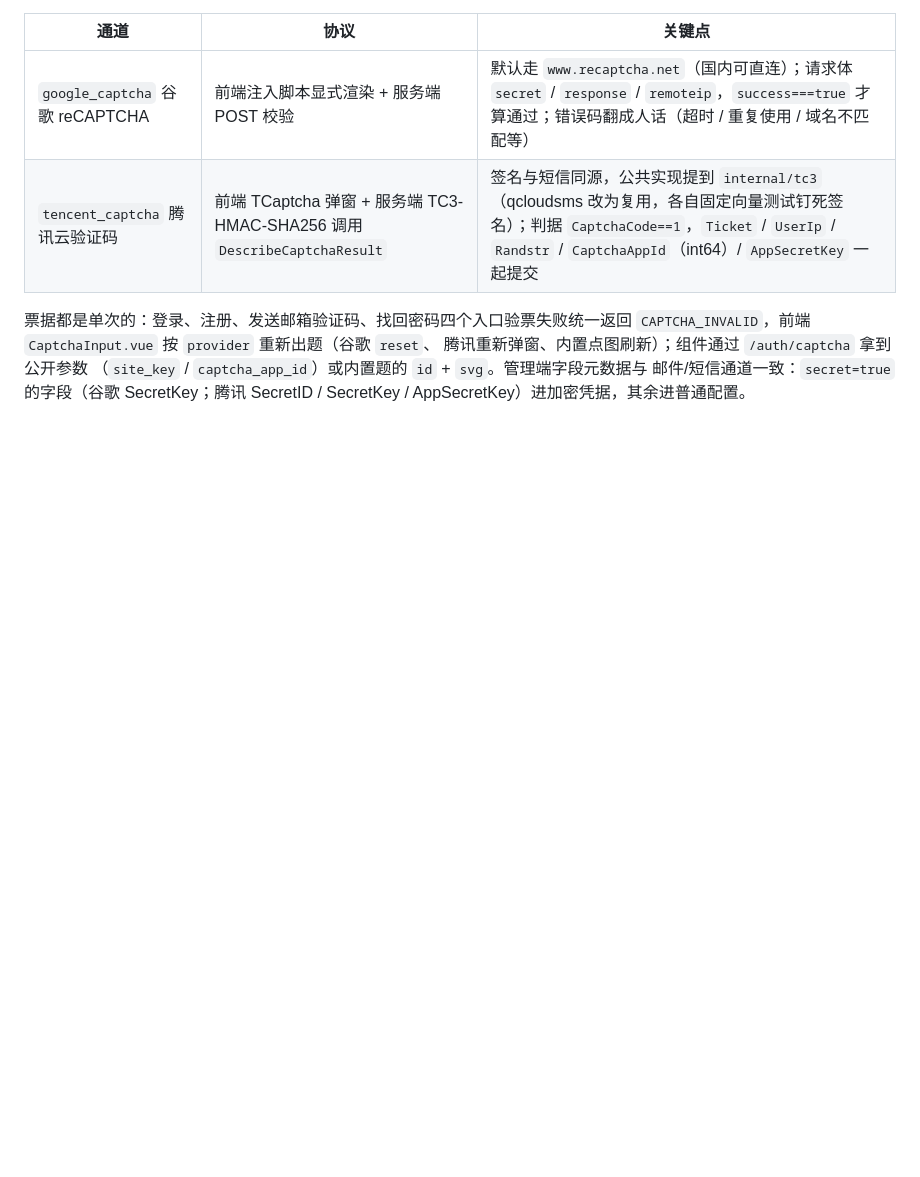
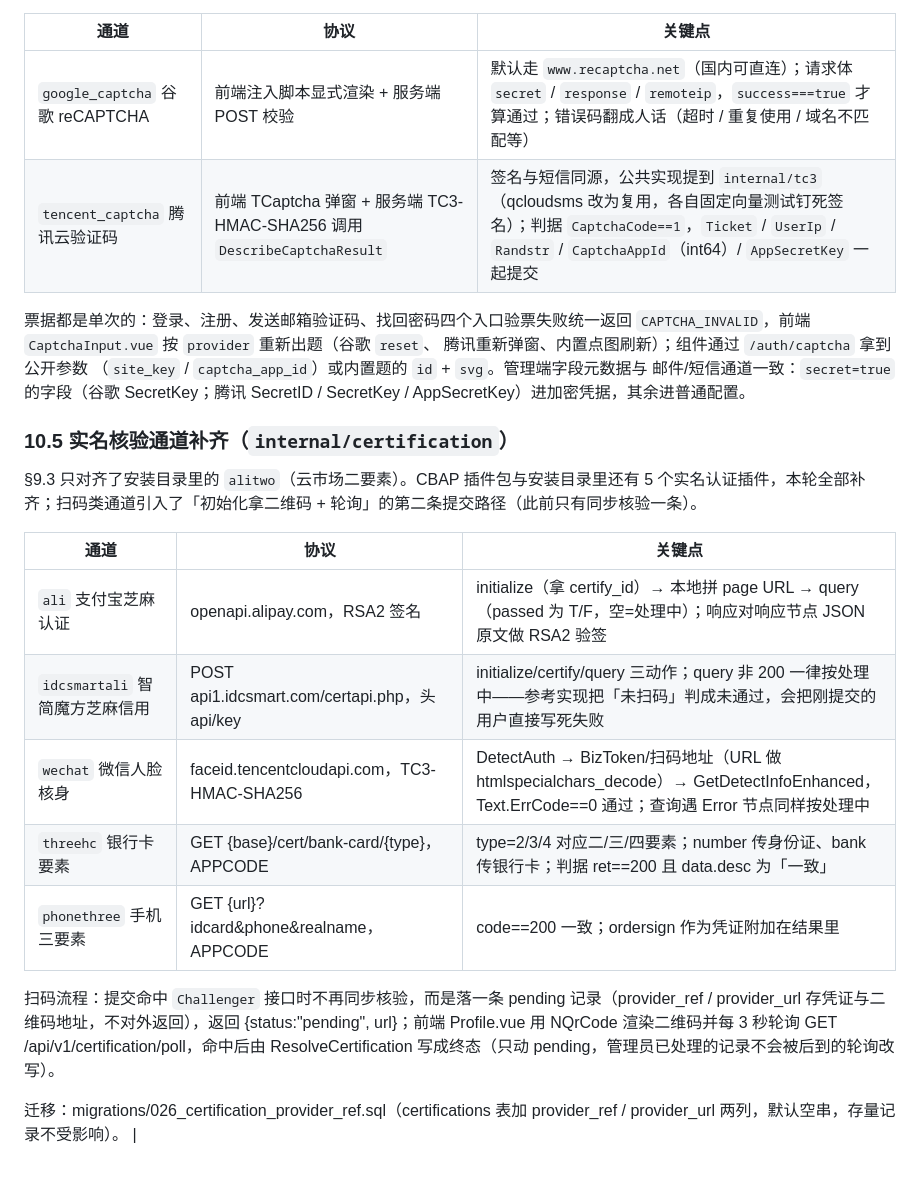
Before and after one commit to hutuyee/ShitIDC, a Markdown page: docs/parity-roadmap.md, the part around the change. GitHub-like rendering; blank space fills up the shorter version.

Commit message:
docs: 实名通道补齐说明与 026 迁移清单

```diff
--- a/docs/parity-roadmap.md
+++ b/docs/parity-roadmap.md
@@ -768,3 +768,19 @@ PKCS7 块大小 32、明文结构 16 随机 + 4 长度 + msg + receiveid），
 （`site_key` / `captcha_app_id`）或内置题的 `id` + `svg`。管理端字段元数据与
 邮件/短信通道一致：`secret=true` 的字段（谷歌 SecretKey；腾讯 SecretID / SecretKey /
 AppSecretKey）进加密凭据，其余进普通配置。
+
+### 10.5 实名核验通道补齐（`internal/certification`）
+
+§9.3 只对齐了安装目录里的 `alitwo`（云市场二要素）。CBAP 插件包与安装目录里还有 5 个实名认证插件，本轮全部补齐；扫码类通道引入了「初始化拿二维码 + 轮询」的第二条提交路径（此前只有同步核验一条）。
+
+| 通道 | 协议 | 关键点 |
+|---|---|---|
+| `ali` 支付宝芝麻认证 | openapi.alipay.com，RSA2 签名 | initialize（拿 certify_id）→ 本地拼 page URL → query（passed 为 T/F，空=处理中）；响应对响应节点 JSON 原文做 RSA2 验签 |
+| `idcsmartali` 智简魔方芝麻信用 | POST api1.idcsmart.com/certapi.php，头 api/key | initialize/certify/query 三动作；query 非 200 一律按处理中——参考实现把「未扫码」判成未通过，会把刚提交的用户直接写死失败 |
+| `wechat` 微信人脸核身 | faceid.tencentcloudapi.com，TC3-HMAC-SHA256 | DetectAuth → BizToken/扫码地址（URL 做 htmlspecialchars_decode）→ GetDetectInfoEnhanced，Text.ErrCode==0 通过；查询遇 Error 节点同样按处理中
+| `threehc` 银行卡要素 | GET {base}/cert/bank-card/{type}，APPCODE | type=2/3/4 对应二/三/四要素；number 传身份证、bank 传银行卡；判据 ret==200 且 data.desc 为「一致」 |
+| `phonethree` 手机三要素 | GET {url}?idcard&phone&realname，APPCODE | code==200 一致；ordersign 作为凭证附加在结果里 |
+
+扫码流程：提交命中 `Challenger` 接口时不再同步核验，而是落一条 pending 记录（provider_ref / provider_url 存凭证与二维码地址，不对外返回），返回 {status:"pending", url}；前端 Profile.vue 用 NQrCode 渲染二维码并每 3 秒轮询 GET /api/v1/certification/poll，命中后由 ResolveCertification 写成终态（只动 pending，管理员已处理的记录不会被后到的轮询改写）。
+
+迁移：migrations/026_certification_provider_ref.sql（certifications 表加 provider_ref / provider_url 两列，默认空串，存量记录不受影响）。 |
```
Also changed, not shown: README.md (+2 -1 lines).
